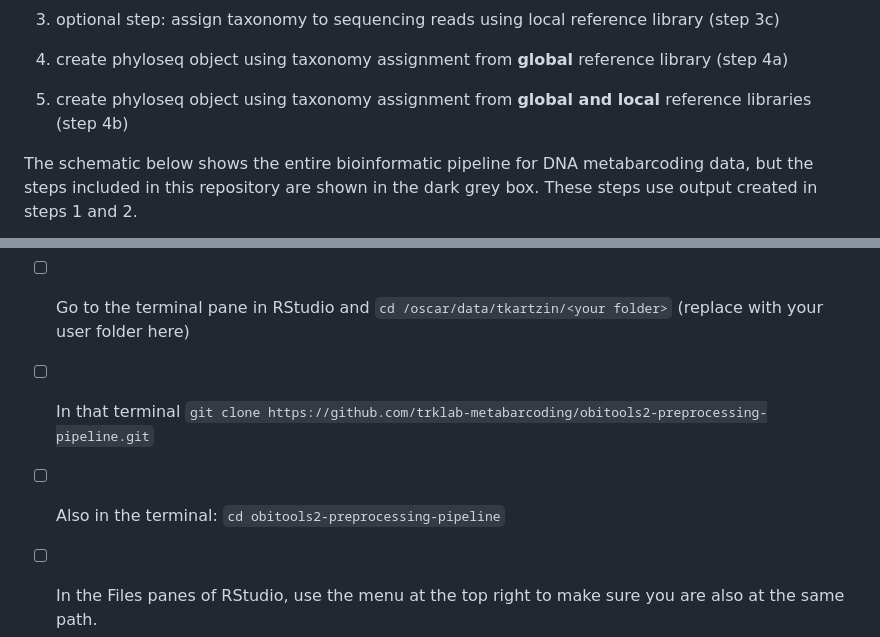
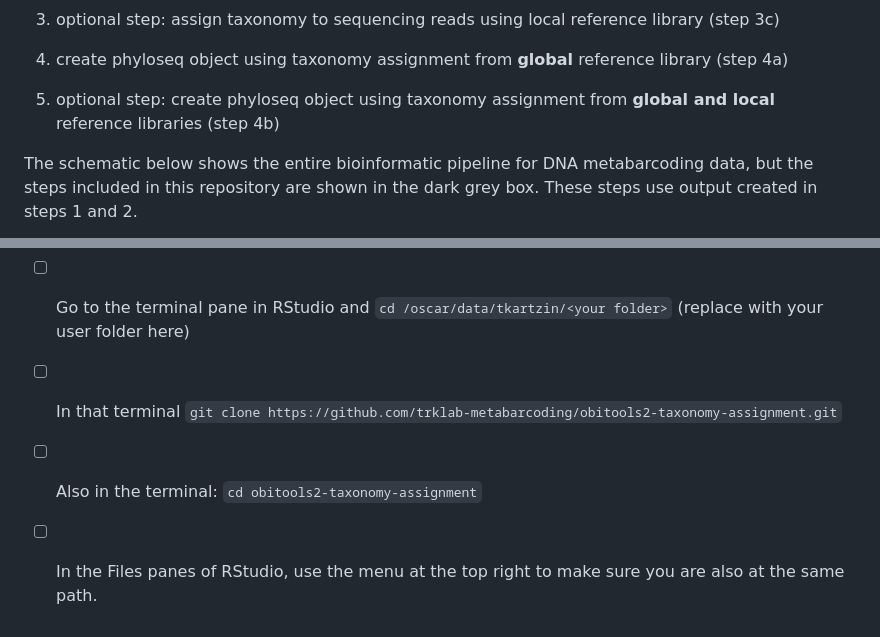
Before and after one commit to trklab-metabarcoding/obitools2-taxonomy-assignment, a Markdown page: README.md, 2 parts joined by grey strips. Rendered like a GitHub page.

```diff
--- a/README.md
+++ b/README.md
@@ -14,7 +14,7 @@ The steps included in this repository:
 
 4. create phyloseq object using taxonomy assignment from **global** reference library (step 4a)
 
-5. create phyloseq object using taxonomy assignment from **global and local** reference libraries (step 4b)
+5. optional step: create phyloseq object using taxonomy assignment from **global and local** reference libraries (step 4b)
 
 The schematic below shows the entire bioinformatic pipeline for DNA metabarcoding data, but the steps included in this repository are shown in the dark grey box. These steps use output created in steps 1 and 2.
 
@@ -28,8 +28,8 @@ The schematic below shows the entire bioinformatic pipeline for DNA metabarcodin
 - [ ] Under Modules put `git miniconda3`.
 - [ ] Launch the session once it has been allocated.
 - [ ] Go to the terminal pane in RStudio and `cd /oscar/data/tkartzin/<your folder>` (replace <your folder> with your user folder here)
-- [ ] In that terminal `git clone https://github.com/trklab-metabarcoding/obitools2-preprocessing-pipeline.git`
-- [ ] Also in the terminal: `cd obitools2-preprocessing-pipeline`
+- [ ] In that terminal `git clone https://github.com/trklab-metabarcoding/obitools2-taxonomy-assignment.git`
+- [ ] Also in the terminal: `cd obitools2-taxonomy-assignment`
 - [ ] In the Files panes of RStudio, use the menu at the top right to make sure you are also at the same path.
 - [ ] Double-click the `.obitools2-pipeline.Rproj` file to set the project working directory. All of the notebooks are built from this working directory.
 
```
